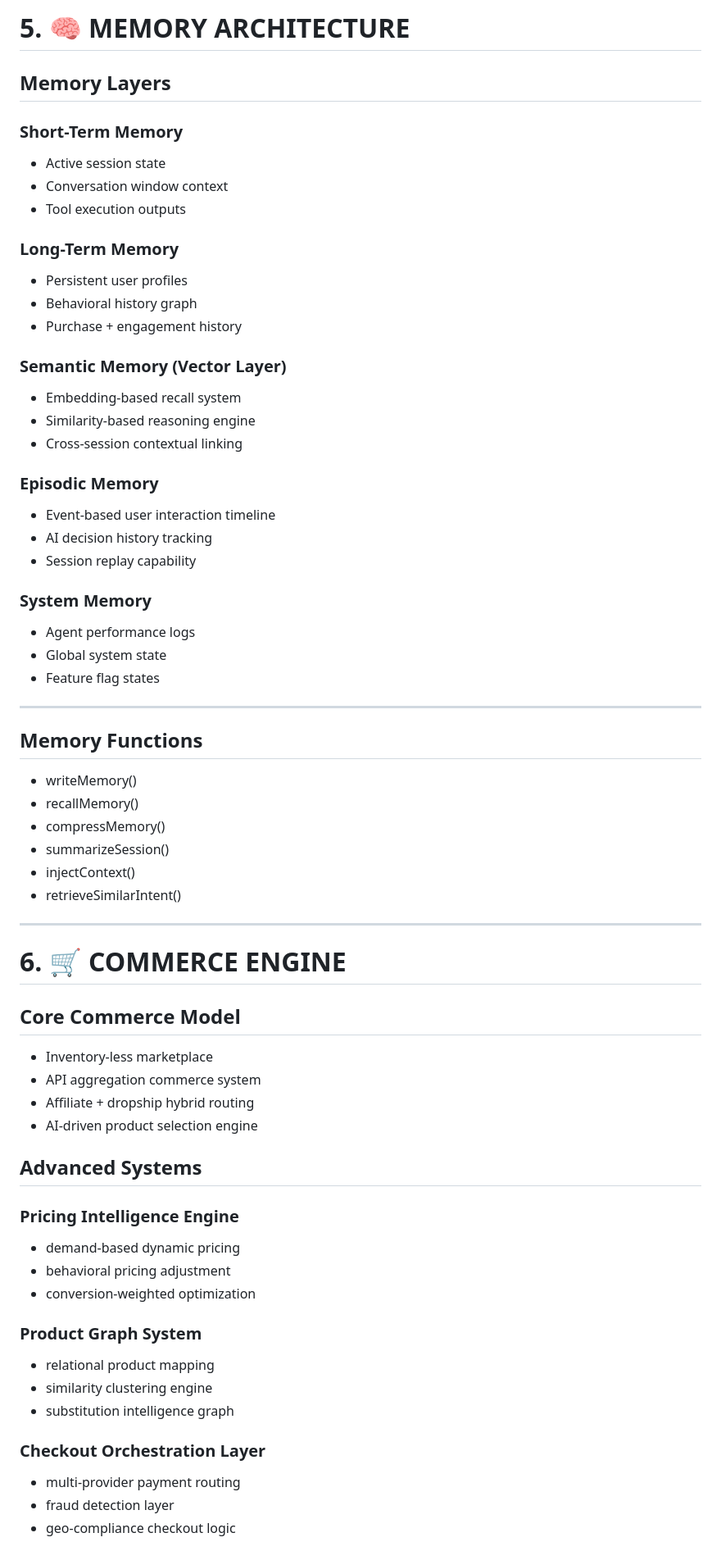
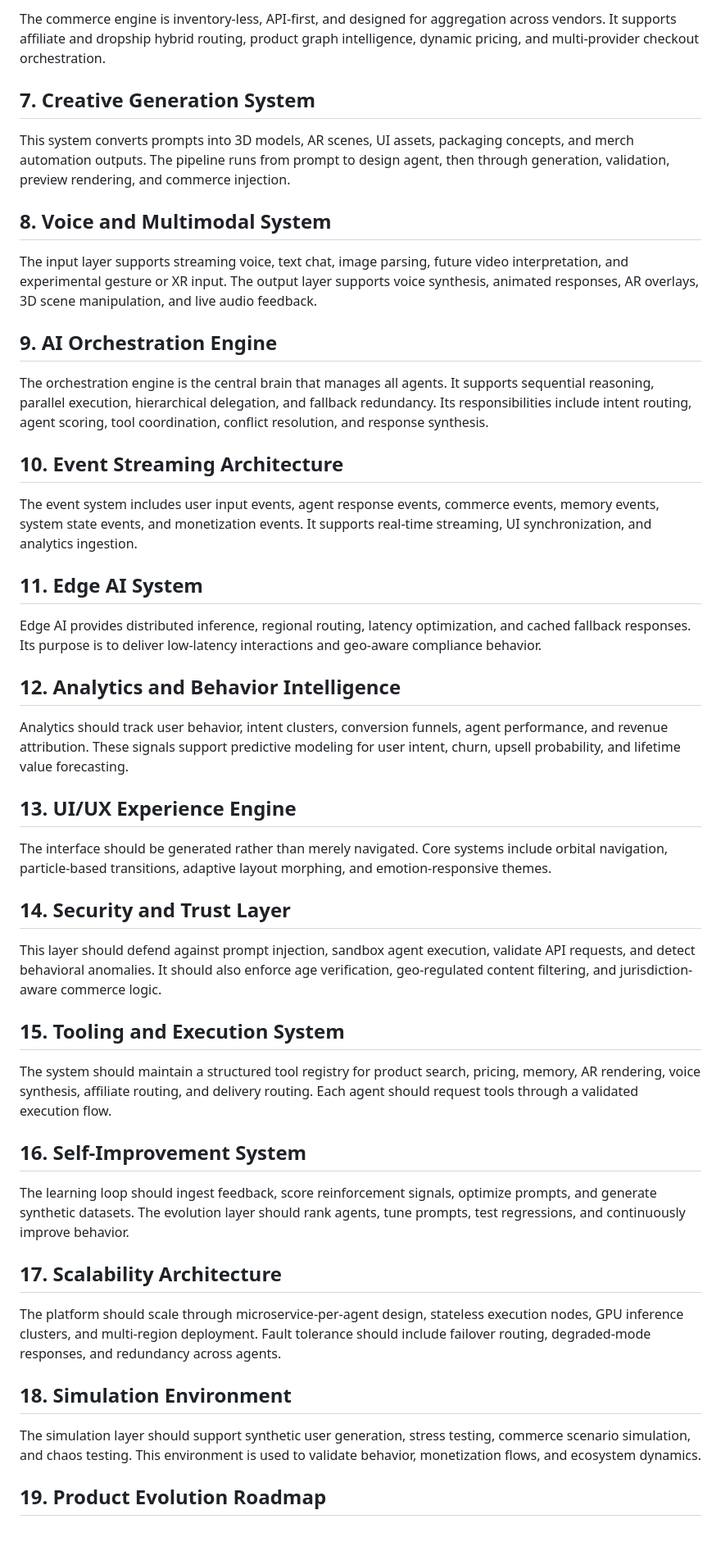
Before and after one commit to ganjagoddessai-code/ganjagoddessai, a Markdown page: blueprint.md, the part around one of its changes. Shown at 82% size. Rendered like a GitHub page.

```diff
--- a/blueprint.md
+++ b/blueprint.md
@@ -138,77 +61,53 @@ User Input
 
-# 5. 🧠 MEMORY ARCHITECTURE
+The commerce engine is inventory-less, API-first, and designed for aggregation across vendors. It supports affiliate and dropship hybrid routing, product graph intelligence, dynamic pricing, and multi-provider checkout orchestration.
 
-## Memory Layers
+## 7. Creative Generation System
 
-### Short-Term Memory
+This system converts prompts into 3D models, AR scenes, UI assets, packaging concepts, and merch automation outputs. The pipeline runs from prompt to design agent, then through generation, validation, preview rendering, and commerce injection.
 
-* Active session state
-* Conversation window context
-* Tool execution outputs
+## 8. Voice and Multimodal System
 
-### Long-Term Memory
+The input layer supports streaming voice, text chat, image parsing, future video interpretation, and experimental gesture or XR input. The output layer supports voice synthesis, animated responses, AR overlays, 3D scene manipulation, and live audio feedback.
 
-* Persistent user profiles
-* Behavioral history graph
-* Purchase + engagement history
+## 9. AI Orchestration Engine
 
-### Semantic Memory (Vector Layer)
+The orchestration engine is the central brain that manages all agents. It supports sequential reasoning, parallel execution, hierarchical delegation, and fallback redundancy. Its responsibilities include intent routing, agent scoring, tool coordination, conflict resolution, and response synthesis.
 
-* Embedding-based recall system
-* Similarity-based reasoning engine
-* Cross-session contextual linking
+## 10. Event Streaming Architecture
 
-### Episodic Memory
+The event system includes user input events, agent response events, commerce events, memory events, system state events, and monetization events. It supports real-time streaming, UI synchronization, and analytics ingestion.
 
-* Event-based user interaction timeline
-* AI decision history tracking
-* Session replay capability
+## 11. Edge AI System
 
-### System Memory
+Edge AI provides distributed inference, regional routing, latency optimization, and cached fallback responses. Its purpose is to deliver low-latency interactions and geo-aware compliance behavior.
 
-* Agent performance logs
-* Global system state
-* Feature flag states
+## 12. Analytics and Behavior Intelligence
 
----
+Analytics should track user behavior, intent clusters, conversion funnels, agent performance, and revenue attribution. These signals support predictive modeling for user intent, churn, upsell probability, and lifetime value forecasting.
 
-## Memory Functions
+## 13. UI/UX Experience Engine
 
-* writeMemory()
-* recallMemory()
-* compressMemory()
-* summarizeSession()
-* injectContext()
-* retrieveSimilarIntent()
+The interface should be generated rather than merely navigated. Core systems include orbital navigation, particle-based transitions, adaptive layout morphing, and emotion-responsive themes.
 
----
+## 14. Security and Trust Layer
 
-# 6. 🛒 COMMERCE ENGINE
+This layer should defend against prompt injection, sandbox agent execution, validate API requests, and detect behavioral anomalies. It should also enforce age verification, geo-regulated content filtering, and jurisdiction-aware commerce logic.
 
-## Core Commerce Model
+## 15. Tooling and Execution System
 
-* Inventory-less marketplace
-* API aggregation commerce system
-* Affiliate + dropship hybrid routing
-* AI-driven product selection engine
+The system should maintain a structured tool registry for product search, pricing, memory, AR rendering, voice synthesis, affiliate routing, and delivery routing. Each agent should request tools through a validated execution flow.
 
-## Advanced Systems
+## 16. Self-Improvement System
 
-### Pricing Intelligence Engine
+The learning loop should ingest feedback, score reinforcement signals, optimize prompts, and generate synthetic datasets. The evolution layer should rank agents, tune prompts, test regressions, and continuously improve behavior.
 
-* demand-based dynamic pricing
-* behavioral pricing adjustment
-* conversion-weighted optimization
+## 17. Scalability Architecture
 
-### Product Graph System
+The platform should scale through microservice-per-agent design, stateless execution nodes, GPU inference clusters, and multi-region deployment. Fault tolerance should include failover routing, degraded-mode responses, and redundancy across agents.
 
-* relational product mapping
-* similarity clustering engine
-* substitution intelligence graph
+## 18. Simulation Environment
 
-### Checkout Orchestration Layer
+The simulation layer should support synthetic user generation, stress testing, commerce scenario simulation, and chaos testing. This environment is used to validate behavior, monetization flows, and ecosystem dynamics.
 
-* multi-provider payment routing
-* fraud detection layer
-* geo-compliance checkout logic
+## 19. Product Evolution Roadmap
 
```
Also changed, not shown: other parts of blueprint.md (+35 -374 lines).
